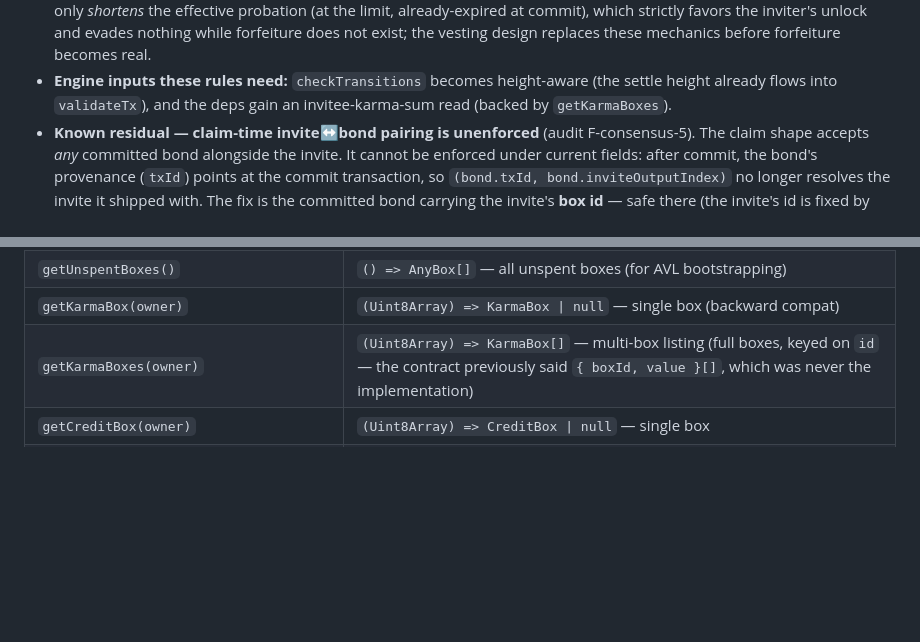
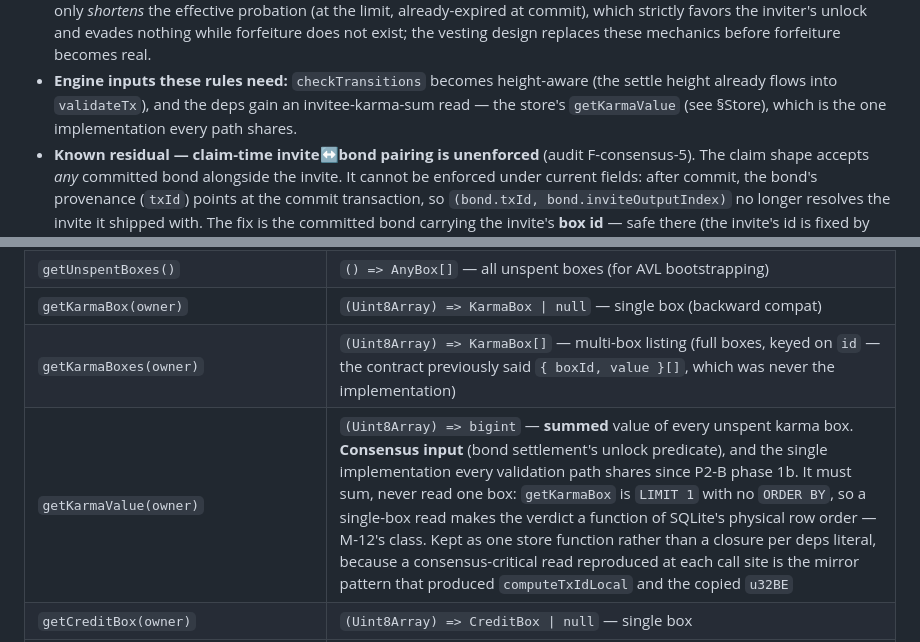
Before and after one commit to mwaddip/dagsocial, a Markdown page: contracts/NODE_INTERFACE.md, 2 parts joined by grey strips. Rendered like a GitHub page; blank space fills up the shorter version.

```diff
--- a/contracts/NODE_INTERFACE.md
+++ b/contracts/NODE_INTERFACE.md
@@ -637,7 +637,8 @@ There is **no other legal bond or invite shape**. In particular:
   becomes real.
 - **Engine inputs these rules need:** `checkTransitions` becomes
   height-aware (the settle height already flows into `validateTx`), and
-  the deps gain an invitee-karma-sum read (backed by `getKarmaBoxes`).
+  the deps gain an invitee-karma-sum read — the store's `getKarmaValue`
+  (see §Store), which is the one implementation every path shares.
 - **Known residual — claim-time invite↔bond pairing is unenforced**
   (audit F-consensus-5). The claim shape accepts *any* committed bond
   alongside the invite. It cannot be enforced under current fields: after
@@ -1227,6 +1266,7 @@ Fresh schema — no Phase 1 migration.
 | `getUnspentBoxes()` | `() => AnyBox[]` — all unspent boxes (for AVL bootstrapping) |
 | `getKarmaBox(owner)` | `(Uint8Array) => KarmaBox \| null` — single box (backward compat) |
 | `getKarmaBoxes(owner)` | `(Uint8Array) => KarmaBox[]` — multi-box listing (full boxes, keyed on `id` — the contract previously said `{ boxId, value }[]`, which was never the implementation) |
+| `getKarmaValue(owner)` | `(Uint8Array) => bigint` — **summed** value of every unspent karma box. **Consensus input** (bond settlement's unlock predicate), and the single implementation every validation path shares since P2-B phase 1b. It must sum, never read one box: `getKarmaBox` is `LIMIT 1` with no `ORDER BY`, so a single-box read makes the verdict a function of SQLite's physical row order — M-12's class. Kept as one store function rather than a closure per deps literal, because a consensus-critical read reproduced at each call site is the mirror pattern that produced `computeTxIdLocal` and the copied `u32BE` |
 | `getCreditBox(owner)` | `(Uint8Array) => CreditBox \| null` — single box |
 | `getCreditBoxes(owner)` | `(Uint8Array) => CreditBox[]` — multi-box, `ORDER BY value DESC` (the contract previously said `{ boxId, value, lockedUntilBlock? }[]`, which was never the implementation) |
 | `getUnlockedCreditBoxes(owner, blockHeight)` | `(Uint8Array, number) => CreditBox[]` |
```
Also changed, not shown: other parts of contracts/NODE_INTERFACE.md (+39 -1 lines).
